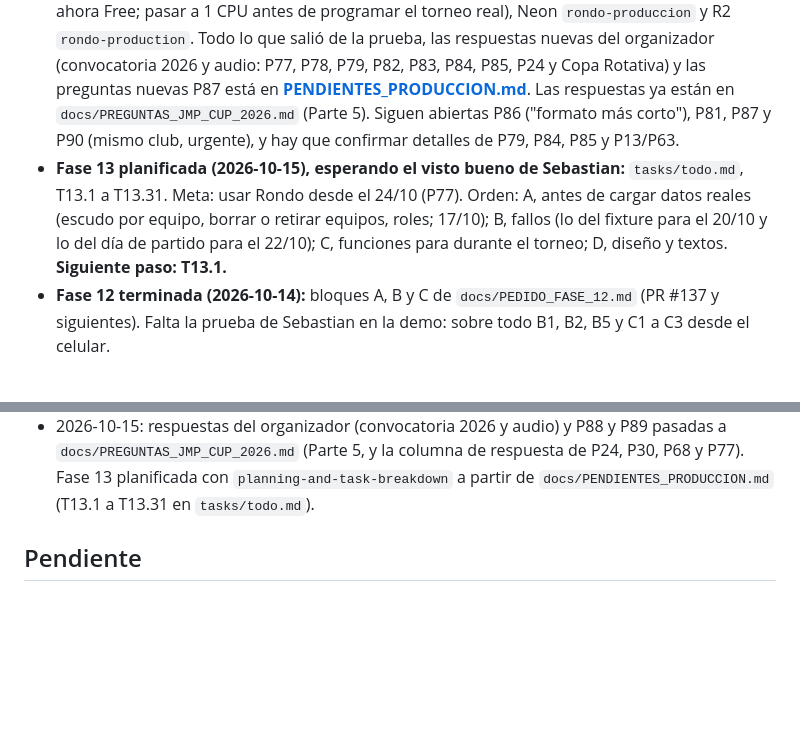
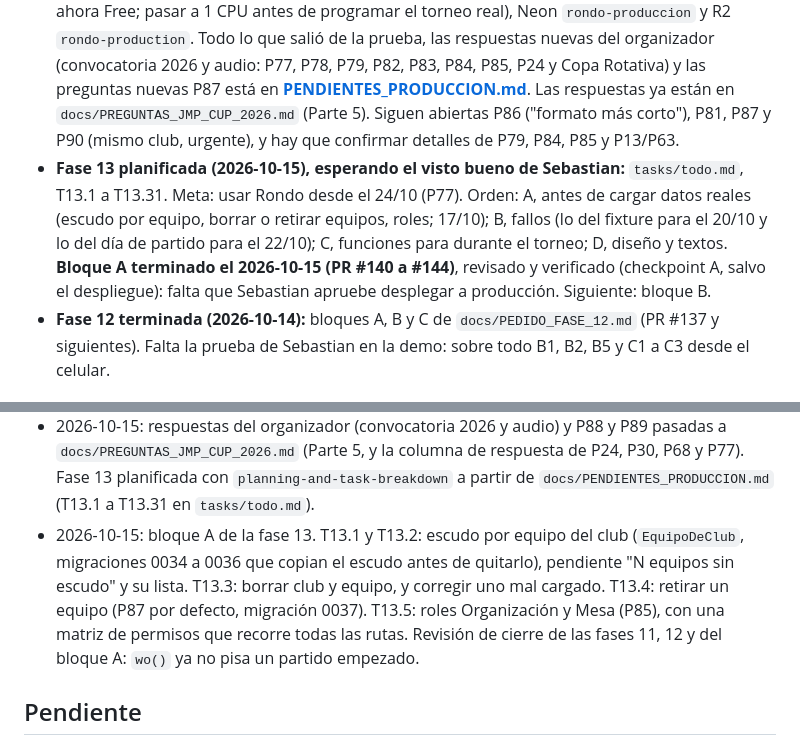
Before and after one commit to Tiesol/rondo, a Markdown page: docs/PROGRESO.md, 2 parts joined by grey strips. GitHub-like rendering; blank space fills up the shorter version.

Commit message:
Tareas y PROGRESO: bloque A de la fase 13 y checkpoint A
Co-Authored-By: Claude Opus 5.5 <noreply@anthropic.com>

```diff
--- a/docs/PROGRESO.md
+++ b/docs/PROGRESO.md
@@ -8,7 +8,7 @@ Bitácora para retomar el trabajo si una sesión se corta. Las reglas del negoci
 - **Siguiente paso (decidido por Sebastian el 2026-10-13):** hoy, la demo para que el hermano de Sebastian pruebe todo; hoy también, producción, para que la organización la use desde el 14/10. Datos reales solo en producción.
 - **Fase 11 terminada (2026-10-13, PR #119 a #135):** los cambios de `docs/RESPUESTAS_Y_CAMBIOS.md` y las respuestas P78, P80 y P82 (T11.1 a T11.16). Falta la revisión de cierre de fase (`code-review-and-quality`) y la prueba de Sebastian en la demo. Siguen sin respuesta P79, P81, P83, P84, P85 y P86 (con su valor por defecto).
 - **Producción arriba y prueba de Sebastian (2026-10-14 y 15):** `rondo-produccion` en Render (por ahora Free; pasar a 1 CPU antes de programar el torneo real), Neon `rondo-produccion` y R2 `rondo-production`. Todo lo que salió de la prueba, las respuestas nuevas del organizador (convocatoria 2026 y audio: P77, P78, P79, P82, P83, P84, P85, P24 y Copa Rotativa) y las preguntas nuevas P87 está en **[PENDIENTES_PRODUCCION.md](PENDIENTES_PRODUCCION.md)**. Las respuestas ya están en `docs/PREGUNTAS_JMP_CUP_2026.md` (Parte 5). Siguen abiertas P86 ("formato más corto"), P81, P87 y P90 (mismo club, urgente), y hay que confirmar detalles de P79, P84, P85 y P13/P63.
-- **Fase 13 planificada (2026-10-15), esperando el visto bueno de Sebastian:** `tasks/todo.md`, T13.1 a T13.31. Meta: usar Rondo desde el 24/10 (P77). Orden: A, antes de cargar datos reales (escudo por equipo, borrar o retirar equipos, roles; 17/10); B, fallos (lo del fixture para el 20/10 y lo del día de partido para el 22/10); C, funciones para durante el torneo; D, diseño y textos. **Siguiente paso: T13.1.**
+- **Fase 13 planificada (2026-10-15), esperando el visto bueno de Sebastian:** `tasks/todo.md`, T13.1 a T13.31. Meta: usar Rondo desde el 24/10 (P77). Orden: A, antes de cargar datos reales (escudo por equipo, borrar o retirar equipos, roles; 17/10); B, fallos (lo del fixture para el 20/10 y lo del día de partido para el 22/10); C, funciones para durante el torneo; D, diseño y textos. **Bloque A terminado el 2026-10-15 (PR #140 a #144)**, revisado y verificado (checkpoint A, salvo el despliegue): falta que Sebastian apruebe desplegar a producción. Siguiente: bloque B.
 - **Fase 12 terminada (2026-10-14):** bloques A, B y C de `docs/PEDIDO_FASE_12.md` (PR #137 y siguientes). Falta la prueba de Sebastian en la demo: sobre todo B1, B2, B5 y C1 a C3 desde el celular.
 
 ## Para retomar (actualizado el 2026-10-13, al cerrar el chat largo)
@@ -197,6 +197,7 @@ Lo que el .md pide contra lo que hay en `main` después de la fase 10:
   - También: los campos de fecha mandaban "29/10/2026" a un `<input type="date">`, que lo ignora (el valor inicial no se veía): ahora van como 2026-10-29, en todos los formularios.
 - 2026-10-14: A4 afinado tras la prueba lenta. Con solo la penalización, el solver a veces mandaba un F7 al jueves (no llegaba al óptimo en el tiempo dado). Ahora es determinista: si "¿Entra todo?" dice que un grupo de canchas entra en el horario normal (C1 y C2), sus categorías no pueden usar el tiempo agregado (`PartidoAProgramar.sin_extra`); las del grupo que no entra (C3) sí, con la penalización. Si todo entra, no se restringe nada. Se probaron y descartaron dos variantes en dos fases (sin y con tiempo agregado): con el tiempo repartido, la primera no ubicaba todo C1 y C2, o quedaban F11 sin lugar. Demo con jueves: 223 de 223 y los jueves solo con F11. También: los tests deben correr de a uno por base (dos corridas a la vez sobre `test_rondo` se rompen entre sí).
 - 2026-10-15: respuestas del organizador (convocatoria 2026 y audio) y P88 y P89 pasadas a `docs/PREGUNTAS_JMP_CUP_2026.md` (Parte 5, y la columna de respuesta de P24, P30, P68 y P77). Fase 13 planificada con `planning-and-task-breakdown` a partir de `docs/PENDIENTES_PRODUCCION.md` (T13.1 a T13.31 en `tasks/todo.md`).
+- 2026-10-15: bloque A de la fase 13. T13.1 y T13.2: escudo por equipo del club (`EquipoDeClub`, migraciones 0034 a 0036 que copian el escudo antes de quitarlo), pendiente "N equipos sin escudo" y su lista. T13.3: borrar club y equipo, y corregir uno mal cargado. T13.4: retirar un equipo (P87 por defecto, migración 0037). T13.5: roles Organización y Mesa (P85), con una matriz de permisos que recorre todas las rutas. Revisión de cierre de las fases 11, 12 y del bloque A: `wo()` ya no pisa un partido empezado.
 
 ## Pendiente
 
```
Also changed, not shown: tasks/plan.md (+1 -1 lines), tasks/todo.md (+8 -8 lines).
